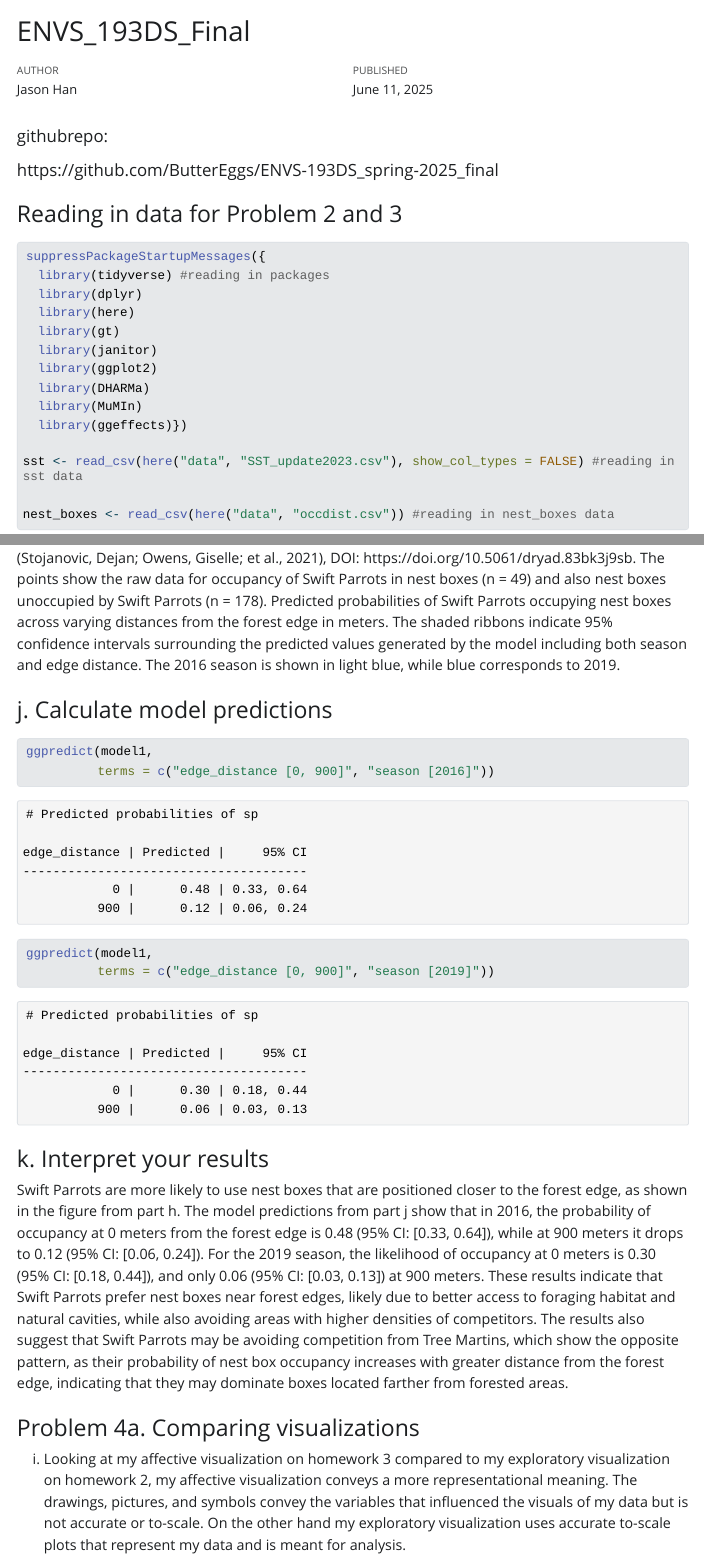
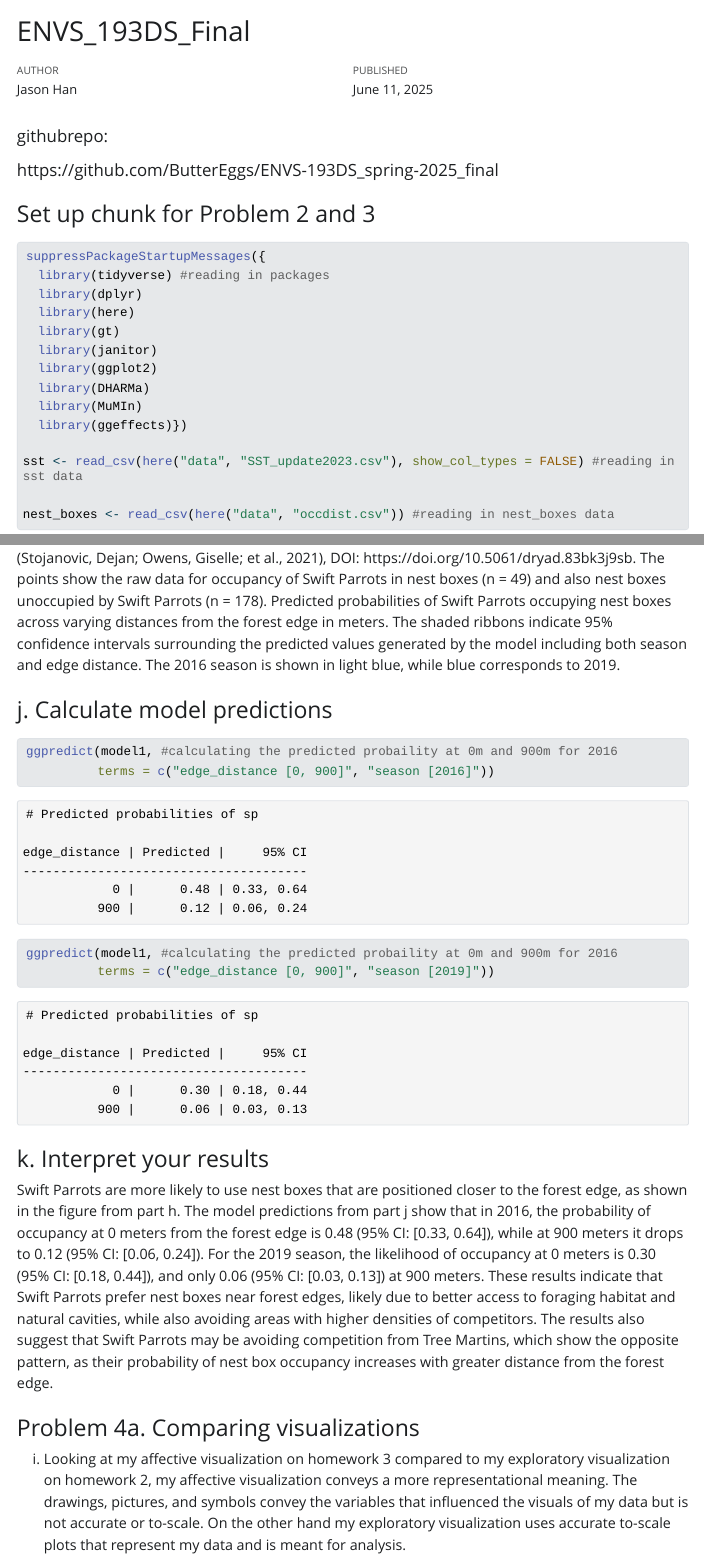
Before and after one commit to ButterEggs/ENVS-193DS_spring-2025_final, a Quarto document (code/ENVS_193DS_Final.qmd): the page in a window 1100 px wide, from its top, and a second part further down, joined at a grey line. The pictures show the output file code/ENVS_193DS_Final.html that the author committed with the source, opened offline; Quarto's library style sheets are replaced by a plain one without menus; long lines of code are wrapped.

Commit message:
Made changes to some titles and made some changes to some annotations.

````diff
--- a/code/ENVS_193DS_Final.qmd
+++ b/code/ENVS_193DS_Final.qmd
@@ -15,7 +15,7 @@ toc: true
 
 ##### https://github.com/ButterEggs/ENVS-193DS_spring-2025_final
 
-### Reading in data for Problem 2 and 3
+### Set up chunk for Problem 2 and 3
 
 ```{r}
 suppressPackageStartupMessages({
@@ -239,16 +239,16 @@ ggplot(data = nest_boxes_clean,
 ### j. Calculate model predictions
 
 ```{r}
-ggpredict(model1,
+ggpredict(model1, #calculating the predicted probaility at 0m and 900m for 2016
           terms = c("edge_distance [0, 900]", "season [2016]"))
 
-ggpredict(model1,
+ggpredict(model1, #calculating the predicted probaility at 0m and 900m for 2016
           terms = c("edge_distance [0, 900]", "season [2019]"))
 ```
 
 ### k. Interpret your results
 
-Swift Parrots are more likely to use nest boxes that are positioned closer to the forest edge, as shown in the figure from part h. The model predictions from part j show that in 2016, the probability of occupancy at 0 meters from the forest edge is 0.48 (95% CI: \[0.33, 0.64\]), while at 900 meters it drops to 0.12 (95% CI: \[0.06, 0.24\]). For the 2019 season, the likelihood of occupancy at 0 meters is 0.30 (95% CI: \[0.18, 0.44\]), and only 0.06 (95% CI: \[0.03, 0.13\]) at 900 meters. These results indicate that Swift Parrots prefer nest boxes near forest edges, likely due to better access to foraging habitat and natural cavities, while also avoiding areas with higher densities of competitors. The results also suggest that Swift Parrots may be avoiding competition from Tree Martins, which show the opposite pattern, as their probability of nest box occupancy increases with greater distance from the forest edge, indicating that they may dominate boxes located farther from forested areas.
+Swift Parrots are more likely to use nest boxes that are positioned closer to the forest edge, as shown in the figure from part h. The model predictions from part j show that in 2016, the probability of occupancy at 0 meters from the forest edge is 0.48 (95% CI: \[0.33, 0.64\]), while at 900 meters it drops to 0.12 (95% CI: \[0.06, 0.24\]). For the 2019 season, the likelihood of occupancy at 0 meters is 0.30 (95% CI: \[0.18, 0.44\]), and only 0.06 (95% CI: \[0.03, 0.13\]) at 900 meters. These results indicate that Swift Parrots prefer nest boxes near forest edges, likely due to better access to foraging habitat and natural cavities, while also avoiding areas with higher densities of competitors. The results also suggest that Swift Parrots may be avoiding competition from Tree Martins, which show the opposite pattern, as their probability of nest box occupancy increases with greater distance from the forest edge.
 
 ### Problem 4a. Comparing visualizations
 
````
Also changed, not shown: code/ENVS_193DS_Final.html.
